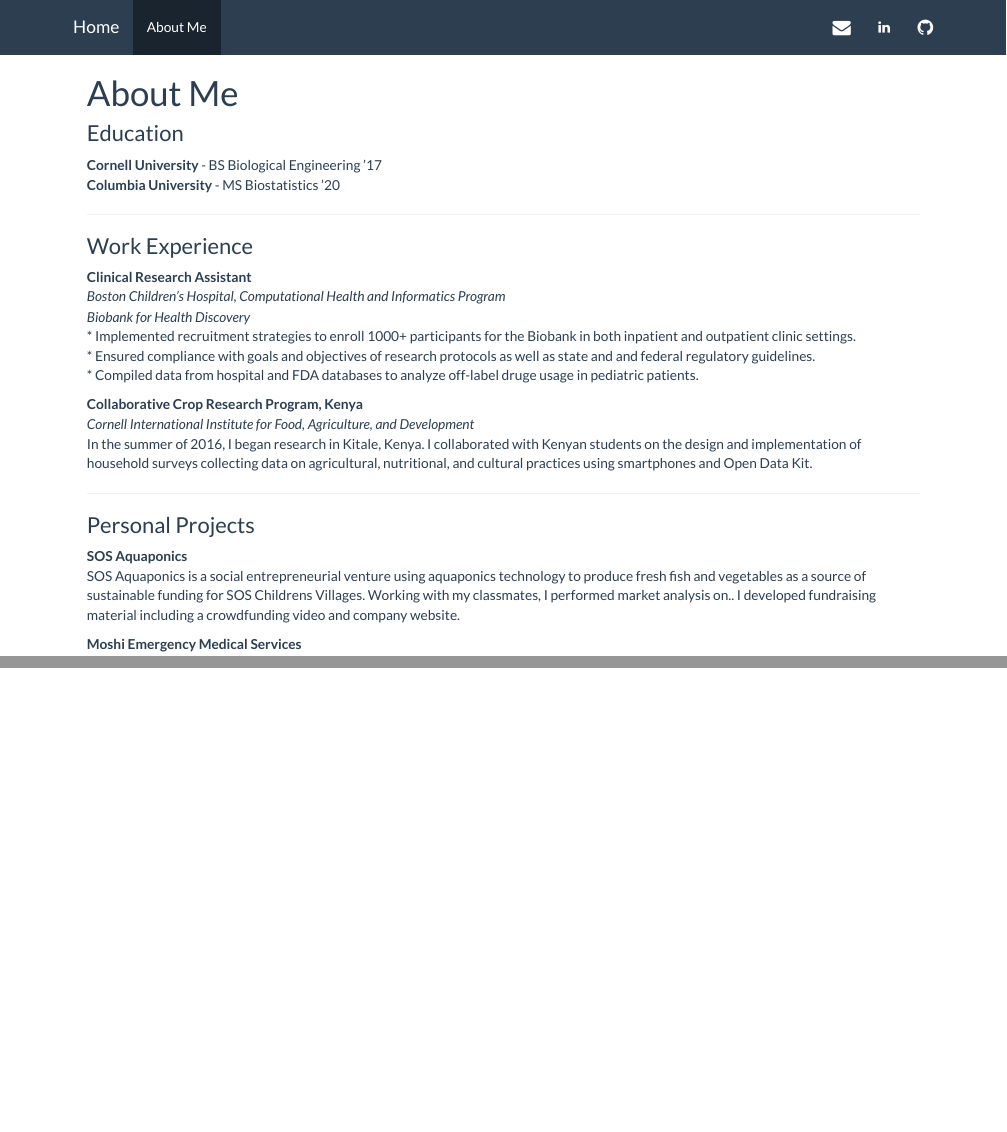
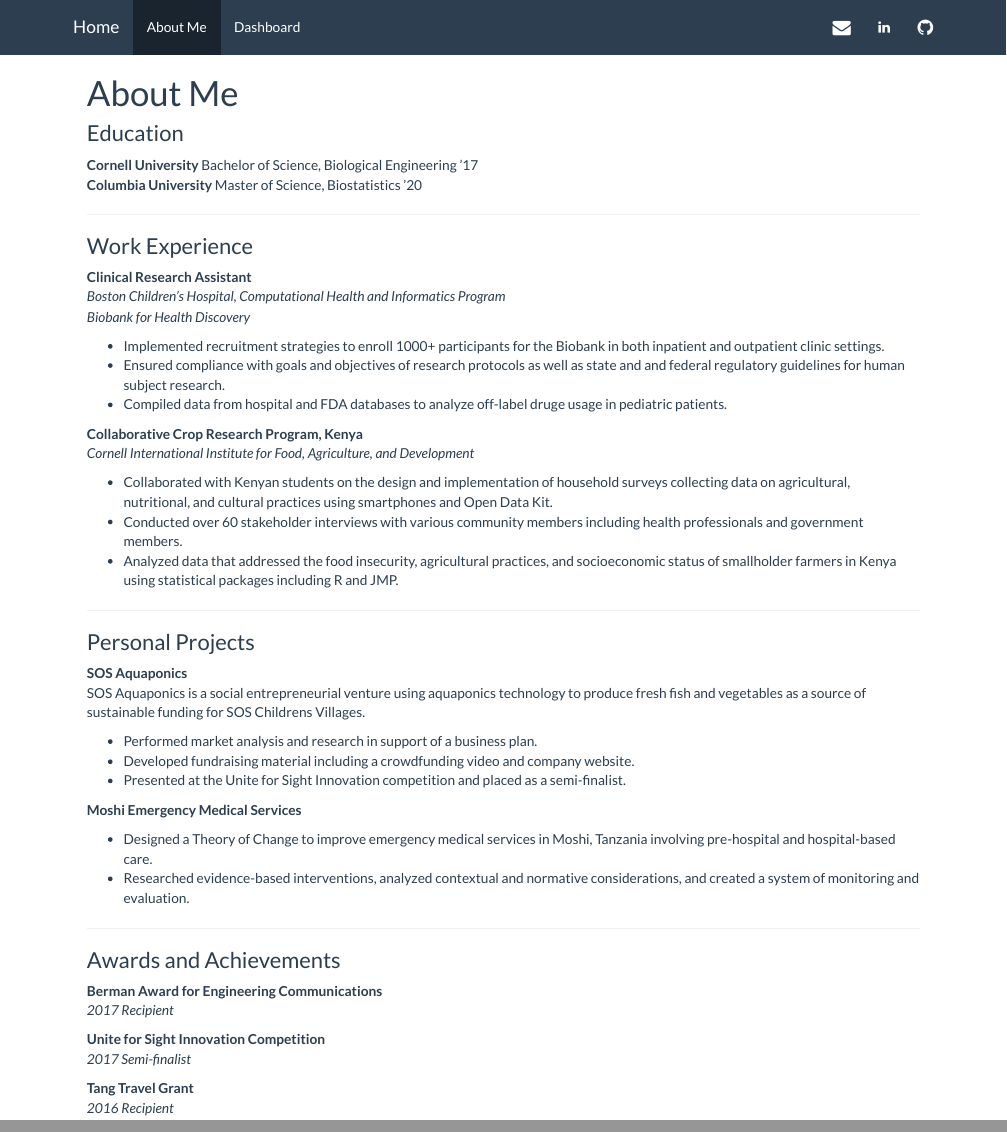
Before and after one commit to adinazeling/adinazeling.github.io, an R Markdown document (about.Rmd): the page in a window 1100 px wide, from its top, and a second part further down, joined at a grey line. The pictures show the output file about.html that the author committed with the source, opened offline; library style sheets and scripts come from the installed R packages.

Commit message:
Updates to home page and dashboard code commenting

```diff
--- a/_site.yml
+++ b/_site.yml
@@ -5,6 +5,8 @@
   left:
     - text: "About Me"
       href: about.html
+    - text: "Dashboard"
+      href: dashboard_template.html
   right:
     - icon: fa-envelope fa-lg
       href: mailto:<azz2107@cumc.columbia.edu>
--- a/about.Rmd
+++ b/about.Rmd
@@ -3,8 +3,8 @@
 ---
 
 ### Education
-**Cornell University** - BS Biological Engineering '17
-**Columbia University** - MS Biostatistics '20
+**Cornell University**  Bachelor of Science, Biological Engineering '17
+**Columbia University**  Master of Science, Biostatistics '20
 
 ***
 
@@ -12,19 +12,42 @@
 **Clinical Research Assistant**
 *Boston Children's Hospital, Computational Health and Informatics Program*
 *Biobank for Health Discovery*
+
 * Implemented recruitment strategies to enroll 1000+ participants for the Biobank in both inpatient and outpatient clinic settings.
-* Ensured compliance with goals and objectives of research protocols as well as state and and federal regulatory guidelines.
+* Ensured compliance with goals and objectives of research protocols as well as state and and federal regulatory guidelines for human subject research.
 * Compiled data from hospital and FDA databases to analyze off-label druge usage in pediatric patients.
 
 
 **Collaborative Crop Research Program, Kenya**
 *Cornell International Institute for Food, Agriculture, and Development*
-In the summer of 2016, I began research in Kitale, Kenya. I collaborated with Kenyan students on the design and implementation of household surveys collecting data on agricultural, nutritional, and cultural practices using smartphones and Open Data Kit.
+
+* Collaborated with Kenyan students on the design and implementation of household surveys collecting data on agricultural, nutritional, and cultural practices using smartphones and Open Data Kit.
+* Conducted over 60 stakeholder interviews with various community members including health professionals and government members.
+* Analyzed data that addressed the food insecurity, agricultural practices, and socioeconomic status of smallholder farmers in Kenya using statistical packages including R and JMP.
 
 ***
 
 ### Personal Projects
 **SOS Aquaponics**
-SOS Aquaponics is a social entrepreneurial venture using aquaponics technology to produce fresh fish and vegetables as a source of sustainable funding for SOS Childrens Villages. Working with my classmates, I performed market analysis on.. I developed fundraising material including a crowdfunding video and company website.
+SOS Aquaponics is a social entrepreneurial venture using aquaponics technology to produce fresh fish and vegetables as a source of sustainable funding for SOS Childrens Villages.
+
+* Performed market analysis and research in support of a business plan.
+* Developed fundraising material including a crowdfunding video and company website.
+* Presented at the Unite for Sight Innovation competition and placed as a semi-finalist.
 
 **Moshi Emergency Medical Services**
+
+* Designed a Theory of Change to improve emergency medical services in Moshi, Tanzania involving pre-hospital and hospital-based care.
+* Researched evidence-based interventions, analyzed contextual and normative considerations, and created a system of monitoring and evaluation.
+
+***
+
+### Awards and Achievements
+**Berman Award for Engineering Communications**
+*2017 Recipient*
+
+**Unite for Sight Innovation Competition**
+*2017 Semi-finalist*
+
+**Tang Travel Grant**
+*2016 Recipient*
```
Also changed, not shown: dashboard_template.Rmd (+11 -2 lines), index.Rmd (+5 -4 lines), about.html, index.html.
